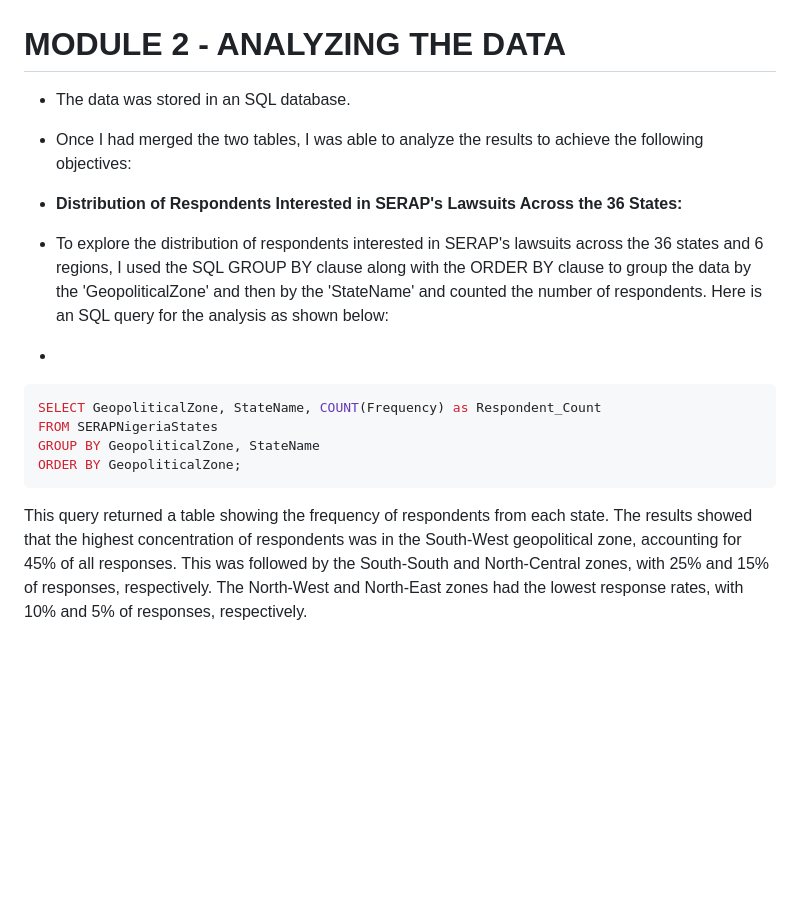
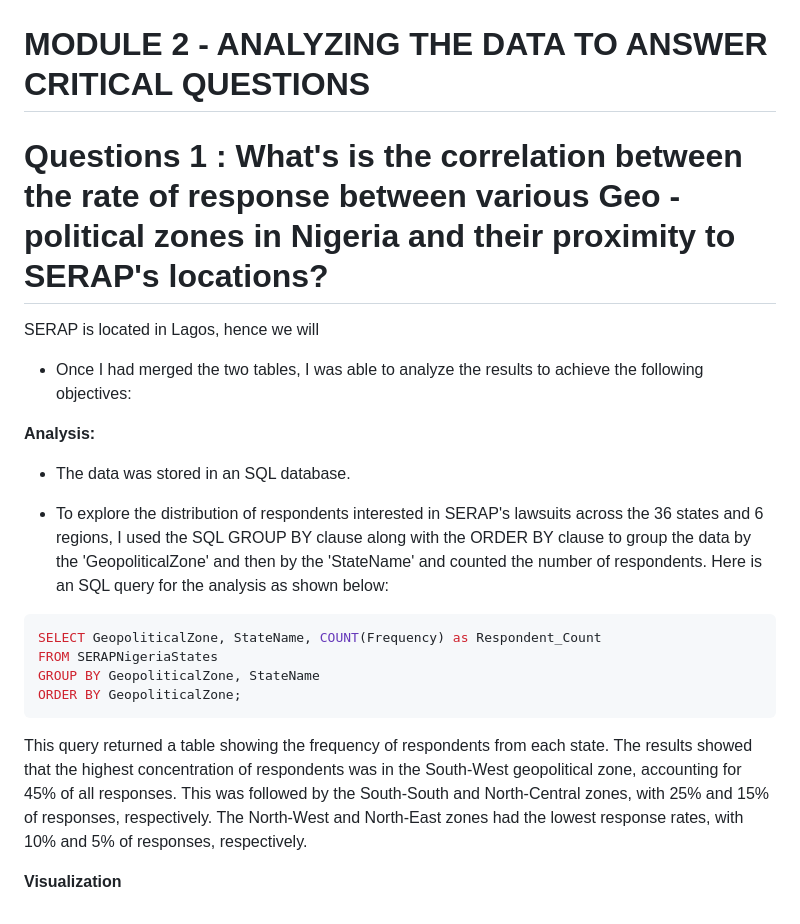
Before and after one commit to DDeji97/SERAPs-Lawsuits-Engagements, a Markdown page: README.md, the part around the change. Drawn GitHub-style; blank space fills up the shorter version.

````diff
--- a/README.md
+++ b/README.md
@@ -103,17 +103,17 @@ JOIN NigeriaStates ON SERAPStates.StateName = NigeriaStates.StateName;
 ***Here is what the final table looks like on a spreadsheet***
 ![image](https://github.com/DDeji97/SERAPs-Lawsuits-Engagements/blob/main/imgs/20231029_160742.jpg)
 
-# MODULE 2 - ANALYZING THE DATA
+# MODULE 2 - ANALYZING THE DATA TO ANSWER CRITICAL QUESTIONS
+# Questions 1 : What's is the correlation between the rate of response between various Geo - political zones in Nigeria and their proximity to SERAP's locations?
+SERAP is located in Lagos, hence we will
 
-
-- The data was stored in an SQL database.
 
 - Once I had merged the two tables, I was able to analyze the results to achieve the following objectives:
 
-* **Distribution of Respondents Interested in SERAP's Lawsuits Across the 36 States:**
+**Analysis:**
+- The data was stored in an SQL database.
 
 *   To explore the distribution of respondents interested in SERAP's lawsuits across the 36 states and 6 regions, I used the SQL GROUP BY clause along with the ORDER BY clause to group the data by the 'GeopoliticalZone' and then by the 'StateName' and counted the number of respondents. Here is an SQL query for the analysis as shown below:
-*
 
 ```sql
 SELECT GeopoliticalZone, StateName, COUNT(Frequency) as Respondent_Count
@@ -121,5 +121,6 @@ FROM SERAPNigeriaStates
 GROUP BY GeopoliticalZone, StateName
 ORDER BY GeopoliticalZone;
 ```
+This query returned a table showing the frequency of respondents from each state. The results showed that the highest concentration of respondents was in the South-West geopolitical zone, accounting for 45% of all responses. This was followed by the South-South and North-Central zones, with 25% and 15% of responses, respectively. The North-West and North-East zones had the lowest response rates, with 10% and 5% of responses, respectively.
 
-This query returned a table showing the frequency of respondents from each state. The results showed that the highest concentration of respondents was in the South-West geopolitical zone, accounting for 45% of all responses. This was followed by the South-South and North-Central zones, with 25% and 15% of responses, respectively. The North-West and North-East zones had the lowest response rates, with 10% and 5% of responses, respectively.
+**Visualization**
````
